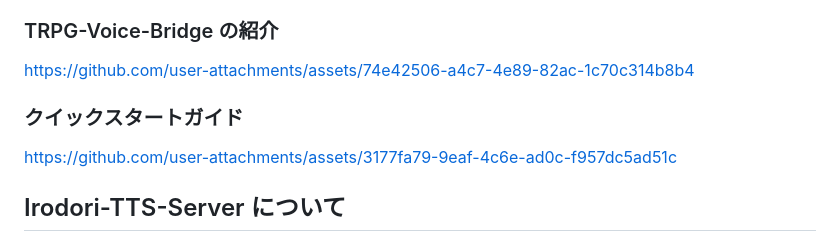
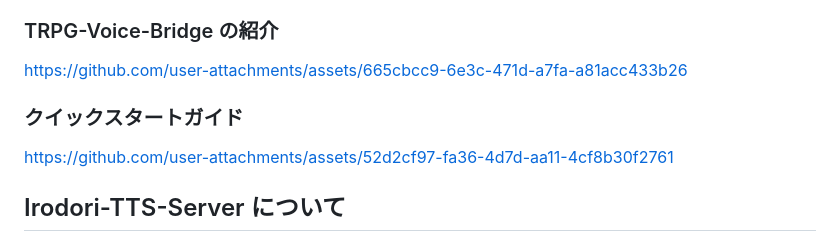
Before and after one commit to okamichi/trpg-voice-bridge, a Markdown page: README.md, the part around the change. GitHub-like rendering.

Commit message:
Update README.md
update video files

```diff
--- a/README.md
+++ b/README.md
@@ -17,11 +17,11 @@ FVTT・ユドナリウム・ココフォリアなどのVTTから音声担当者
 
 ### TRPG-Voice-Bridge の紹介
 
-https://github.com/user-attachments/assets/74e42506-a4c7-4e89-82ac-1c70c314b8b4
+https://github.com/user-attachments/assets/665cbcc9-6e3c-471d-a7fa-a81acc433b26
 
 ### クイックスタートガイド
 
-https://github.com/user-attachments/assets/3177fa79-9eaf-4c6e-ad0c-f957dc5ad51c
+https://github.com/user-attachments/assets/52d2cf97-fa36-4d7d-aa11-4cf8b30f2761
 
 ## Irodori-TTS-Server について
 
```
